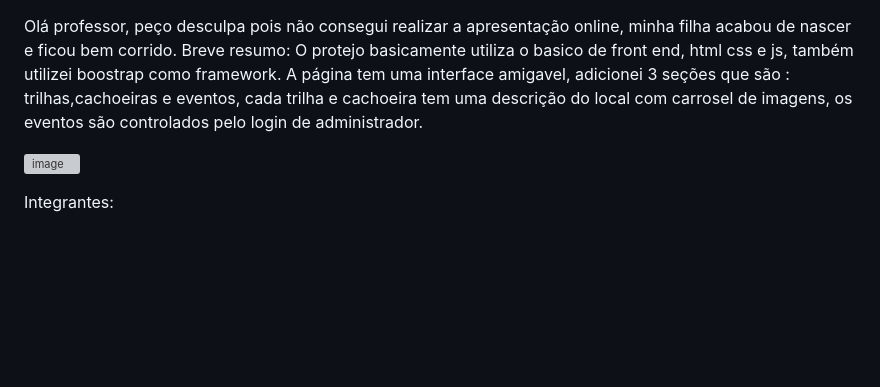
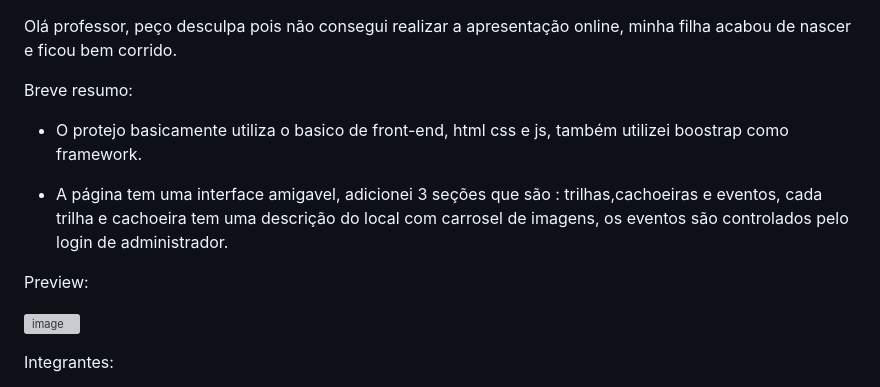
Before and after one commit to JeannRezende7/MVP-FrontEnd-Circuito-Tere-Verde, a Markdown page: README.md, the part around the change. GitHub-like rendering; blank space fills up the shorter version; grey boxes are pictures that could not be loaded.

```diff
--- a/README.md
+++ b/README.md
@@ -1,7 +1,12 @@
 Olá professor, peço desculpa pois não consegui realizar a apresentação online, minha filha acabou de nascer e ficou bem corrido.
+
 Breve resumo:
-O protejo basicamente utiliza o basico de front end, html css e js, também utilizei boostrap como framework.
-A página tem uma interface amigavel, adicionei 3 seções que são : trilhas,cachoeiras e eventos, cada trilha e cachoeira tem uma descrição do local com carrosel de imagens, os eventos são controlados pelo login de administrador.
+
+- O protejo basicamente utiliza o basico de front-end, html css e js, também utilizei boostrap como framework.
+
+- A página tem uma interface amigavel, adicionei 3 seções que são : trilhas,cachoeiras e eventos, cada trilha e cachoeira tem uma descrição do local com carrosel de imagens, os eventos são controlados pelo login de administrador.
+
+Preview:
 
 ![image](https://github.com/user-attachments/assets/9f633d60-c114-4a47-bda5-1d22d7139f7c)
 
```
